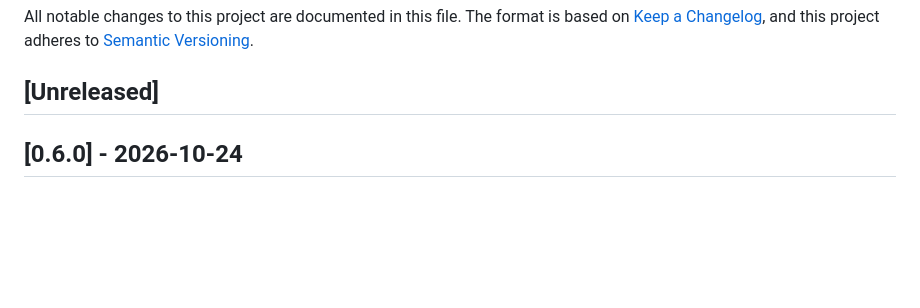
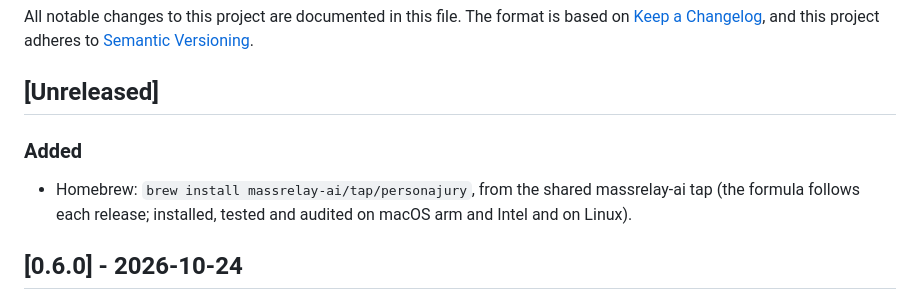
Before and after one commit to MassRelayAI/personajury, a Markdown page: CHANGELOG.md, the part around the change. Rendered like a GitHub page; blank space fills up the shorter version.

```diff
--- a/CHANGELOG.md
+++ b/CHANGELOG.md
@@ -6,6 +6,8 @@ The format is based on [Keep a Changelog](https://keepachangelog.com/en/1.1.0/),
 [Semantic Versioning](https://semver.org/spec/v2.0.0.html).
 
 ## [Unreleased]
+### Added
+- Homebrew: `brew install massrelay-ai/tap/personajury`, from the shared massrelay-ai tap (the formula follows each release; installed, tested and audited on macOS arm and Intel and on Linux).
 
 ## [0.6.0] - 2026-10-24
 ### Added: traits, cover and slices (D29-D31)
```
Also changed, not shown: README.md (+1 -0 lines).
